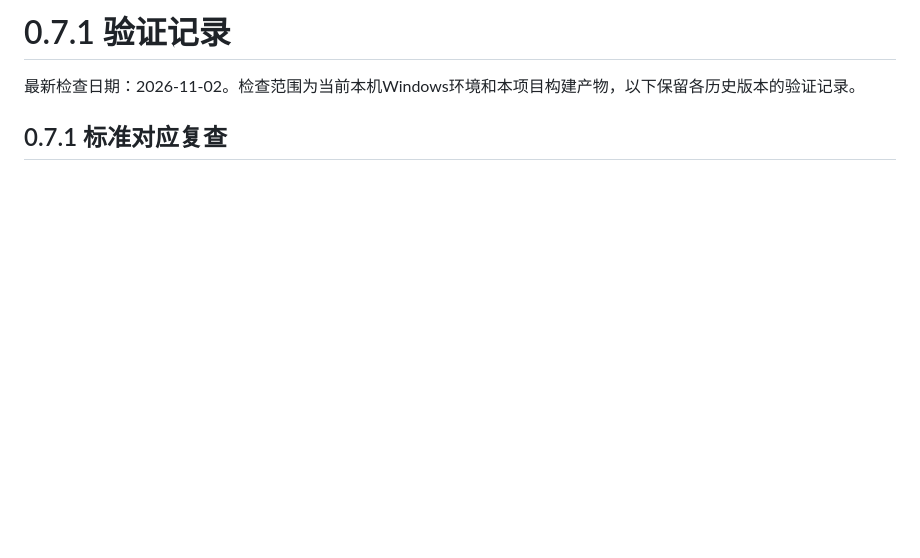
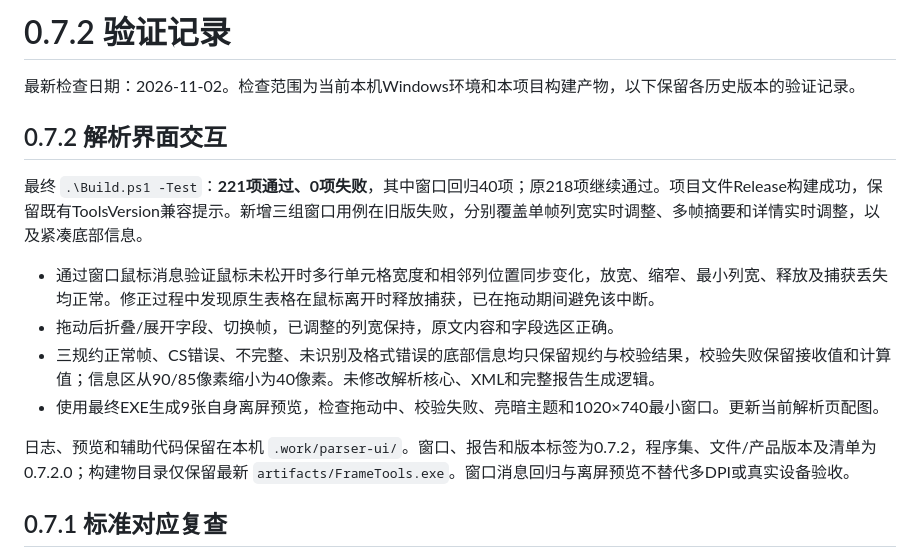
Before and after one commit to Bain-Lee/electronic-frame-tool, a Markdown page: docs/verification.md, the part around the change. Rendered like a GitHub page; blank space fills up the shorter version.

Commit message:
fix: resize parser columns live and compact validation status

```diff
--- a/docs/verification.md
+++ b/docs/verification.md
@@ -1,6 +1,17 @@
-# 0.7.1 验证记录
+# 0.7.2 验证记录
 
 最新检查日期：2026-11-02。检查范围为当前本机Windows环境和本项目构建产物，以下保留各历史版本的验证记录。
+
+## 0.7.2 解析界面交互
+
+最终 `.\Build.ps1 -Test`：**221项通过、0项失败**，其中窗口回归40项；原218项继续通过。项目文件Release构建成功，保留既有ToolsVersion兼容提示。新增三组窗口用例在旧版失败，分别覆盖单帧列宽实时调整、多帧摘要和详情实时调整，以及紧凑底部信息。
+
+- 通过窗口鼠标消息验证鼠标未松开时多行单元格宽度和相邻列位置同步变化，放宽、缩窄、最小列宽、释放及捕获丢失均正常。修正过程中发现原生表格在鼠标离开时释放捕获，已在拖动期间避免该中断。
+- 拖动后折叠/展开字段、切换帧，已调整的列宽保持，原文内容和字段选区正确。
+- 三规约正常帧、CS错误、不完整、未识别及格式错误的底部信息均只保留规约与校验结果，校验失败保留接收值和计算值；信息区从90/85像素缩小为40像素。未修改解析核心、XML和完整报告生成逻辑。
+- 使用最终EXE生成9张自身离屏预览，检查拖动中、校验失败、亮暗主题和1020×740最小窗口。更新当前解析页配图。
+
+日志、预览和辅助代码保留在本机 `.work/parser-ui/`。窗口、报告和版本标签为0.7.2，程序集、文件/产品版本及清单为0.7.2.0；构建物目录仅保留最新 `artifacts/FrameTools.exe`。窗口消息回归与离屏预览不替代多DPI或真实设备验收。
 
 ## 0.7.1 标准对应复查
 
```
Also changed, not shown: README.md (+6 -4 lines), docs/release-v0.7.2.md (added, +13 -0 lines), docs/images/batch-dark-preview.png, docs/images/batch-preview.png, docs/images/parser-preview.png, 8 other files.
